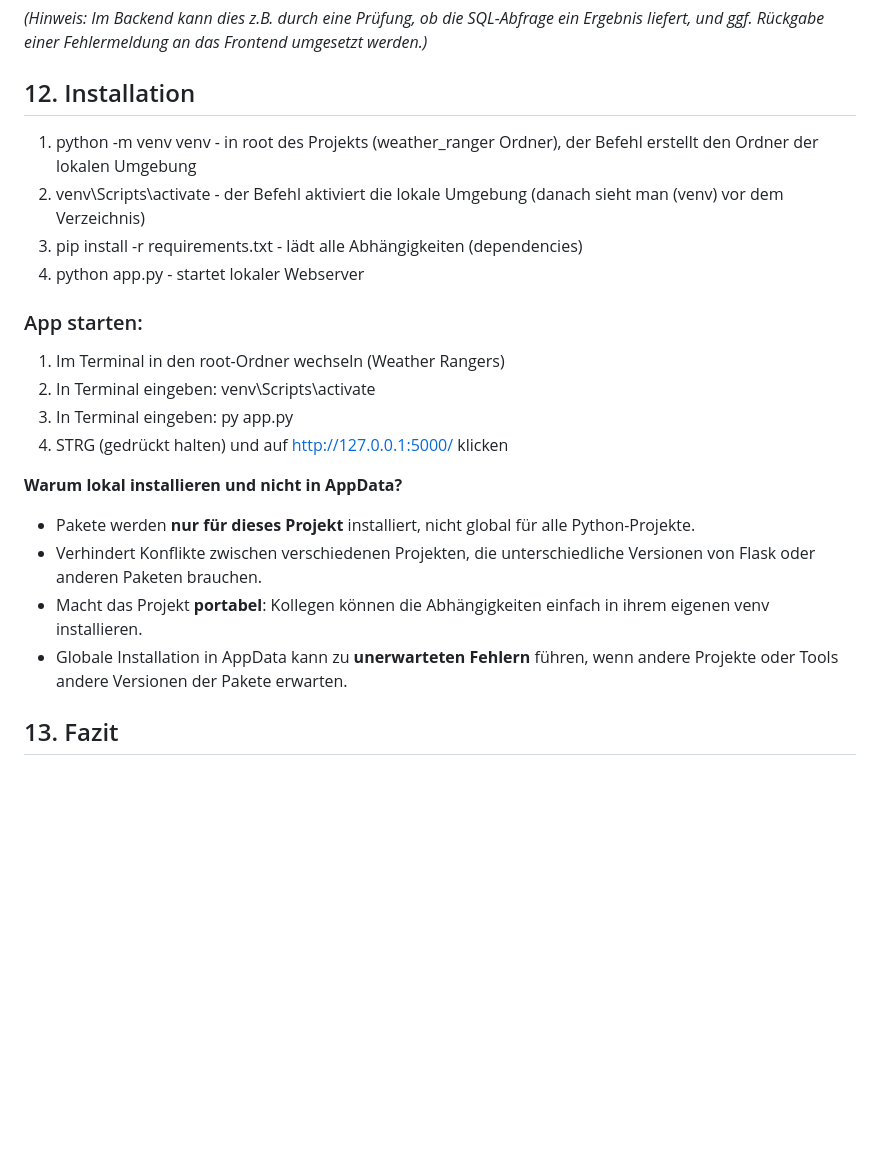
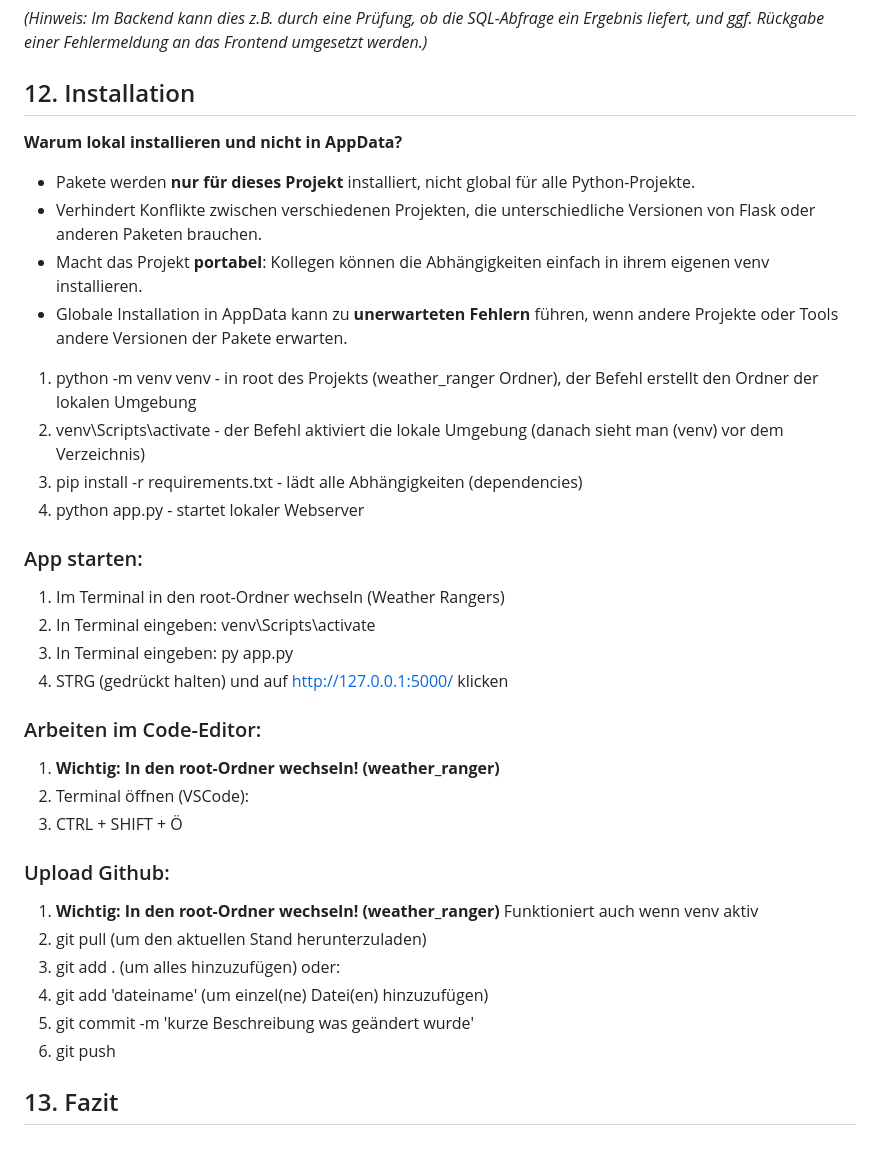
Before and after one commit to kseniia-koverska/weather_ranger, a Markdown page: docs/dokumentation.md, the part around the change. GitHub-like rendering; blank space fills up the shorter version.

Commit message:
documentation ergänzung mit notizen

```diff
--- a/docs/dokumentation.md
+++ b/docs/dokumentation.md
@@ -308,10 +308,17 @@ Es kann vorkommen, dass für die aktuellen Wetterbedingungen keine Regel in der
 
 ## 12. Installation
 
+**Warum lokal installieren und nicht in AppData?**
+- Pakete werden **nur für dieses Projekt** installiert, nicht global für alle Python-Projekte.
+- Verhindert Konflikte zwischen verschiedenen Projekten, die unterschiedliche Versionen von Flask oder anderen Paketen brauchen.
+- Macht das Projekt **portabel**: Kollegen können die Abhängigkeiten einfach in ihrem eigenen venv installieren.
+- Globale Installation in AppData kann zu **unerwarteten Fehlern** führen, wenn andere Projekte oder Tools andere Versionen der Pakete erwarten.
+
 1. python -m venv venv - in root des Projekts (weather_ranger Ordner), der Befehl erstellt den Ordner der lokalen Umgebung
 2. venv\Scripts\activate - der Befehl aktiviert die lokale Umgebung (danach sieht man (venv) vor dem Verzeichnis)
 3. pip install -r requirements.txt - lädt alle Abhängigkeiten (dependencies)
 4. python app.py - startet lokaler Webserver
+
 
 ### App starten:
 
@@ -321,11 +328,23 @@ Es kann vorkommen, dass für die aktuellen Wetterbedingungen keine Regel in der
 4. STRG (gedrückt halten) und auf http://127.0.0.1:5000/ klicken
 
 
-**Warum lokal installieren und nicht in AppData?**
-- Pakete werden **nur für dieses Projekt** installiert, nicht global für alle Python-Projekte.
-- Verhindert Konflikte zwischen verschiedenen Projekten, die unterschiedliche Versionen von Flask oder anderen Paketen brauchen.
-- Macht das Projekt **portabel**: Kollegen können die Abhängigkeiten einfach in ihrem eigenen venv installieren.
-- Globale Installation in AppData kann zu **unerwarteten Fehlern** führen, wenn andere Projekte oder Tools andere Versionen der Pakete erwarten.
+### Arbeiten im Code-Editor:
+
+1. **Wichtig: In den root-Ordner wechseln! (weather_ranger)**
+2. Terminal öffnen (VSCode):
+3. CTRL + SHIFT + Ö
+
+### Upload Github:
+
+1. **Wichtig: In den root-Ordner wechseln! (weather_ranger)**
+Funktioniert auch wenn venv aktiv
+2. git pull (um den aktuellen Stand herunterzuladen)
+3. git add . (um alles hinzuzufügen)
+oder:
+4. git add 'dateiname' (um einzel(ne) Datei(en) hinzuzufügen)
+5. git commit -m 'kurze Beschreibung was geändert wurde'
+6. git push
+
 
 
 ## 13. Fazit
```
